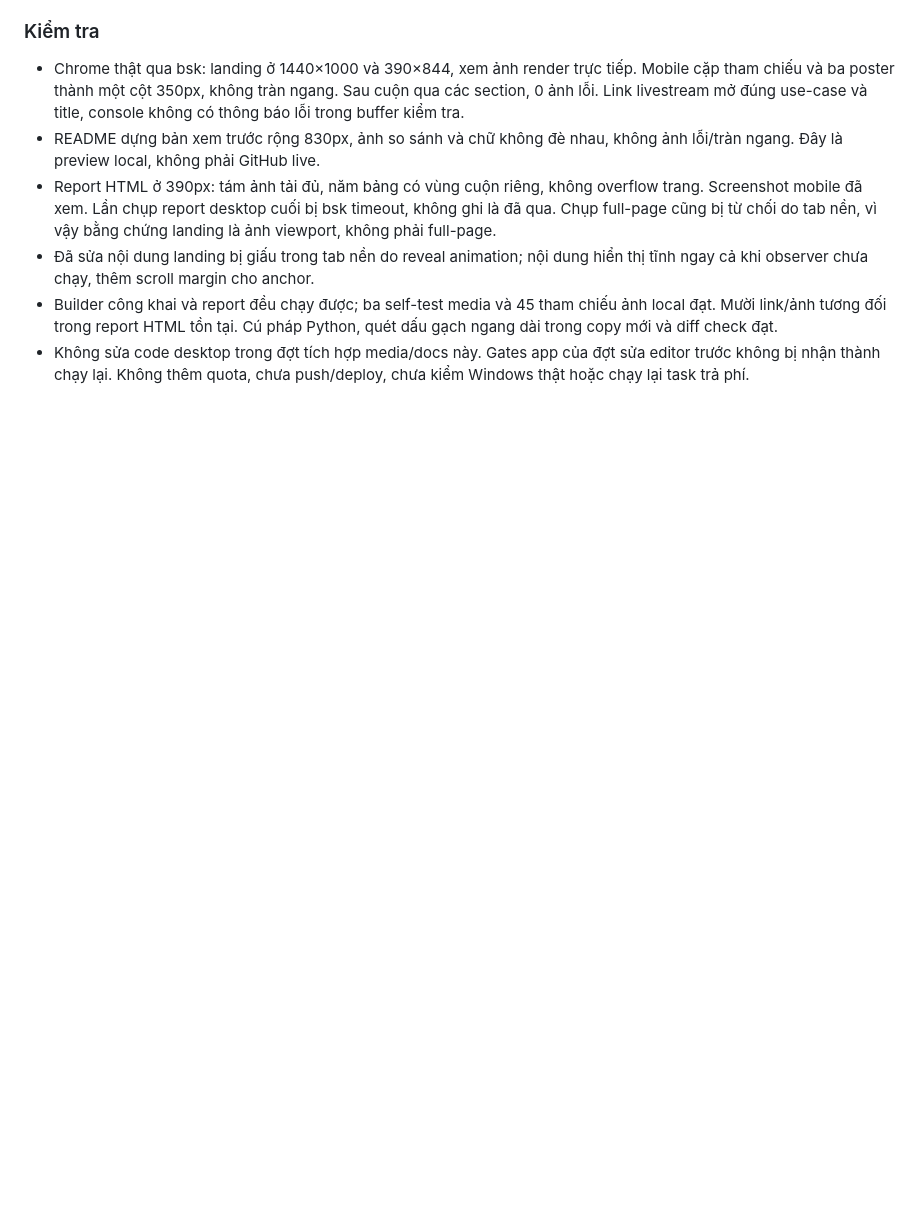
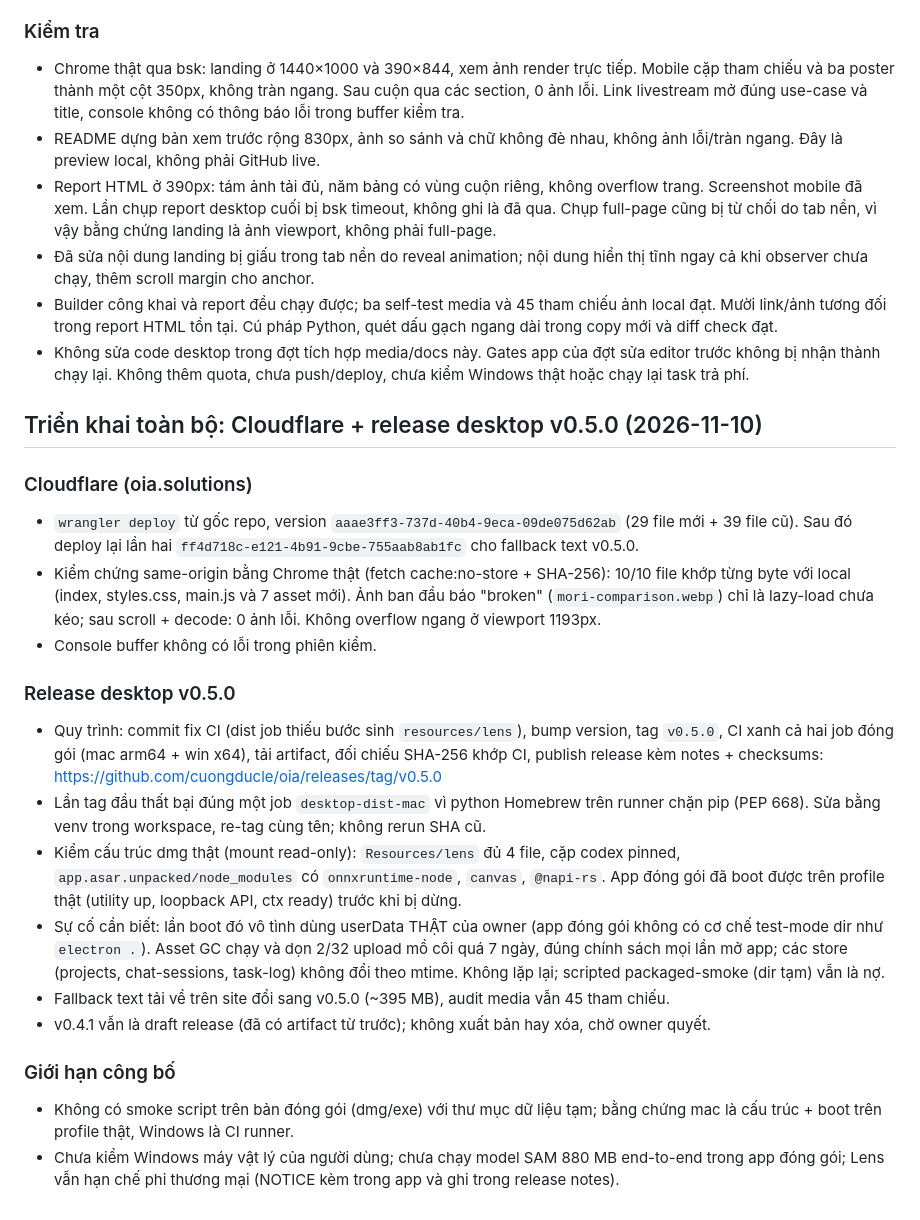
Before and after one commit to cuongducle/oia, a Markdown page: docs/verification/marketing-assets.md, the part around the change. Rendered like a GitHub page; blank space fills up the shorter version.

Commit message:
docs: record the full v0.5.0 deployment and its open gates
Cloudflare went live twice (landing + v0.5.0 fallback text), the desktop release published after a CI fix for lens derivation, and the packaged-app verification is recorded with its limits: structural checks and a real-profile boot, no scripted packaged smoke yet. The accidental real-profile run and its asset-GC effect are logged so the missing test-mode override is not rediscovered as new.

```diff
--- a/docs/verification/marketing-assets.md
+++ b/docs/verification/marketing-assets.md
@@ -233,3 +233,47 @@ Owner yêu cầu deploy toàn bộ và push mọi thay đổi local sau khi bộ
 - Không sửa code desktop trong đợt tích hợp media/docs này. Gates app của
   đợt sửa editor trước không bị nhận thành chạy lại. Không thêm quota, chưa
   push/deploy, chưa kiểm Windows thật hoặc chạy lại task trả phí.
+
+## Triển khai toàn bộ: Cloudflare + release desktop v0.5.0 (2026-11-10)
+
+### Cloudflare (oia.solutions)
+
+- `wrangler deploy` từ gốc repo, version `aaae3ff3-737d-40b4-9eca-09de075d62ab`
+  (29 file mới + 39 file cũ). Sau đó deploy lại lần hai `ff4d718c-e121-4b91-9cbe-755aab8ab1fc`
+  cho fallback text v0.5.0.
+- Kiểm chứng same-origin bằng Chrome thật (fetch cache:no-store + SHA-256):
+  10/10 file khớp từng byte với local (index, styles.css, main.js và 7 asset mới).
+  Ảnh ban đầu báo "broken" (`mori-comparison.webp`) chỉ là lazy-load chưa kéo;
+  sau scroll + decode: 0 ảnh lỗi. Không overflow ngang ở viewport 1193px.
+- Console buffer không có lỗi trong phiên kiểm.
+
+### Release desktop v0.5.0
+
+- Quy trình: commit fix CI (dist job thiếu bước sinh `resources/lens`), bump
+  version, tag `v0.5.0`, CI xanh cả hai job đóng gói (mac arm64 + win x64),
+  tải artifact, đối chiếu SHA-256 khớp CI, publish release kèm notes +
+  checksums: https://github.com/cuongducle/oia/releases/tag/v0.5.0
+- Lần tag đầu thất bại đúng một job `desktop-dist-mac` vì python Homebrew trên
+  runner chặn pip (PEP 668). Sửa bằng venv trong workspace, re-tag cùng tên;
+  không rerun SHA cũ.
+- Kiểm cấu trúc dmg thật (mount read-only): `Resources/lens` đủ 4 file,
+  cặp codex pinned, `app.asar.unpacked/node_modules` có `onnxruntime-node`,
+  `canvas`, `@napi-rs`. App đóng gói đã boot được trên profile thật
+  (utility up, loopback API, ctx ready) trước khi bị dừng.
+- Sự cố cần biết: lần boot đó vô tình dùng userData THẬT của owner (app đóng
+  gói không có cơ chế test-mode dir như `electron .`). Asset GC chạy và dọn
+  2/32 upload mồ côi quá 7 ngày, đúng chính sách mọi lần mở app; các store
+  (projects, chat-sessions, task-log) không đổi theo mtime. Không lặp lại;
+  scripted packaged-smoke (dir tạm) vẫn là nợ.
+- Fallback text tải về trên site đổi sang v0.5.0 (~395 MB), audit media vẫn
+  45 tham chiếu.
+- v0.4.1 vẫn là draft release (đã có artifact từ trước); không xuất bản hay
+  xóa, chờ owner quyết.
+
+### Giới hạn công bố
+
+- Không có smoke script trên bản đóng gói (dmg/exe) với thư mục dữ liệu tạm;
+  bằng chứng mac là cấu trúc + boot trên profile thật, Windows là CI runner.
+- Chưa kiểm Windows máy vật lý của người dùng; chưa chạy model SAM 880 MB
+  end-to-end trong app đóng gói; Lens vẫn hạn chế phi thương mại (NOTICE kèm
+  trong app và ghi trong release notes).
```
Also changed, not shown: docs/designs/desktop-only-reorg.md (+19 -4 lines).
